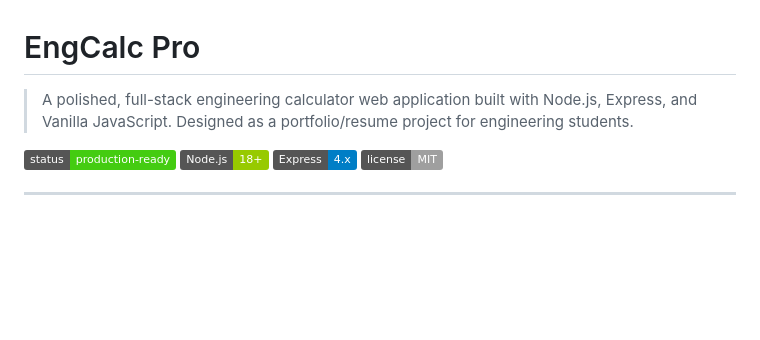
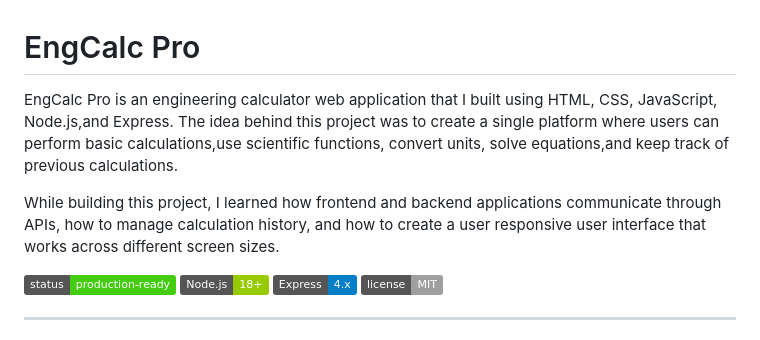
Before and after one commit to ananyatrivedi18/calculator.demo, a Markdown page: README.md, the part around the change. Rendered like a GitHub page; badges without logos; blank space fills up the shorter version.

```diff
--- a/README.md
+++ b/README.md
@@ -1,6 +1,10 @@
 # EngCalc Pro
 
-> A polished, full-stack engineering calculator web application built with Node.js, Express, and Vanilla JavaScript. Designed as a portfolio/resume project for engineering students.
+ EngCalc Pro is an engineering calculator web application that I built using HTML, CSS, JavaScript, Node.js,and Express.
+ The idea behind this project was to create a single platform where users can perform basic calculations,use scientific functions, convert units, solve   equations,and keep track of previous calculations.
+
+While building this project, I learned how frontend and backend applications communicate through APIs, how to manage calculation history, and how to create a user responsive user interface that works across different screen sizes.
+
 
 ![Screenshot](https://img.shields.io/badge/status-production--ready-brightgreen)
 ![Node](https://img.shields.io/badge/Node.js-18%2B-green)
```
